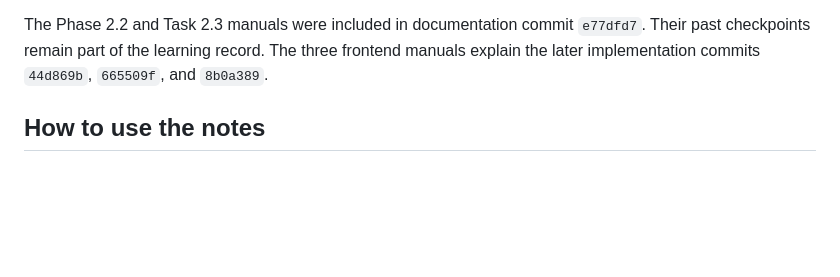
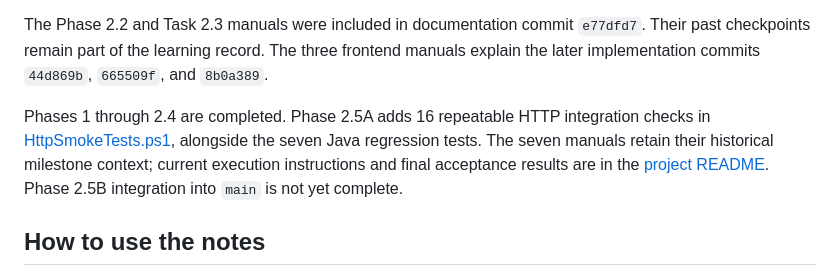
Before and after one commit to RIFAT-x7/iit-search-engine, a Markdown page: learnings/README.md, the part around the change. GitHub-like rendering; blank space fills up the shorter version.

```diff
--- a/learnings/README.md
+++ b/learnings/README.md
@@ -36,6 +36,12 @@ The Phase 2.2 and Task 2.3 manuals were included in documentation commit
 frontend manuals explain the later implementation commits `44d869b`,
 `665509f`, and `8b0a389`.
 
+Phases 1 through 2.4 are completed. Phase 2.5A adds 16 repeatable HTTP integration
+checks in [HttpSmokeTests.ps1](../tests/HttpSmokeTests.ps1), alongside the seven
+Java regression tests. The seven manuals retain their historical milestone
+context; current execution instructions and final acceptance results are in the
+[project README](../README.md). Phase 2.5B integration into `main` is not yet complete.
+
 ## How to use the notes
 
 Read the manuals in the numbered order. Phase 1 explains the IR core used by
```
Also changed, not shown: PLANNED_FEATURES.md (+6 -6 lines), README.md (+12 -2 lines).
